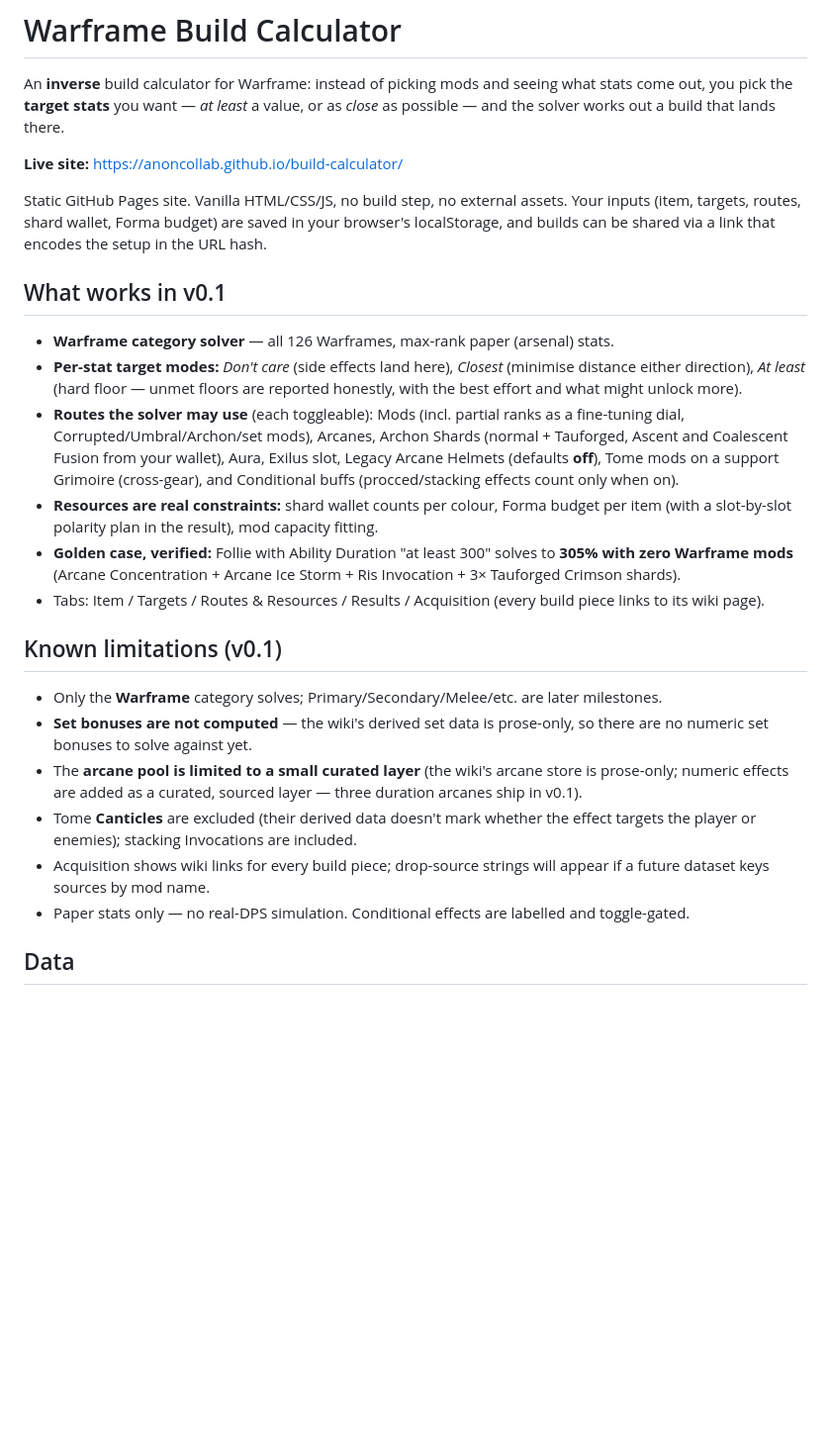
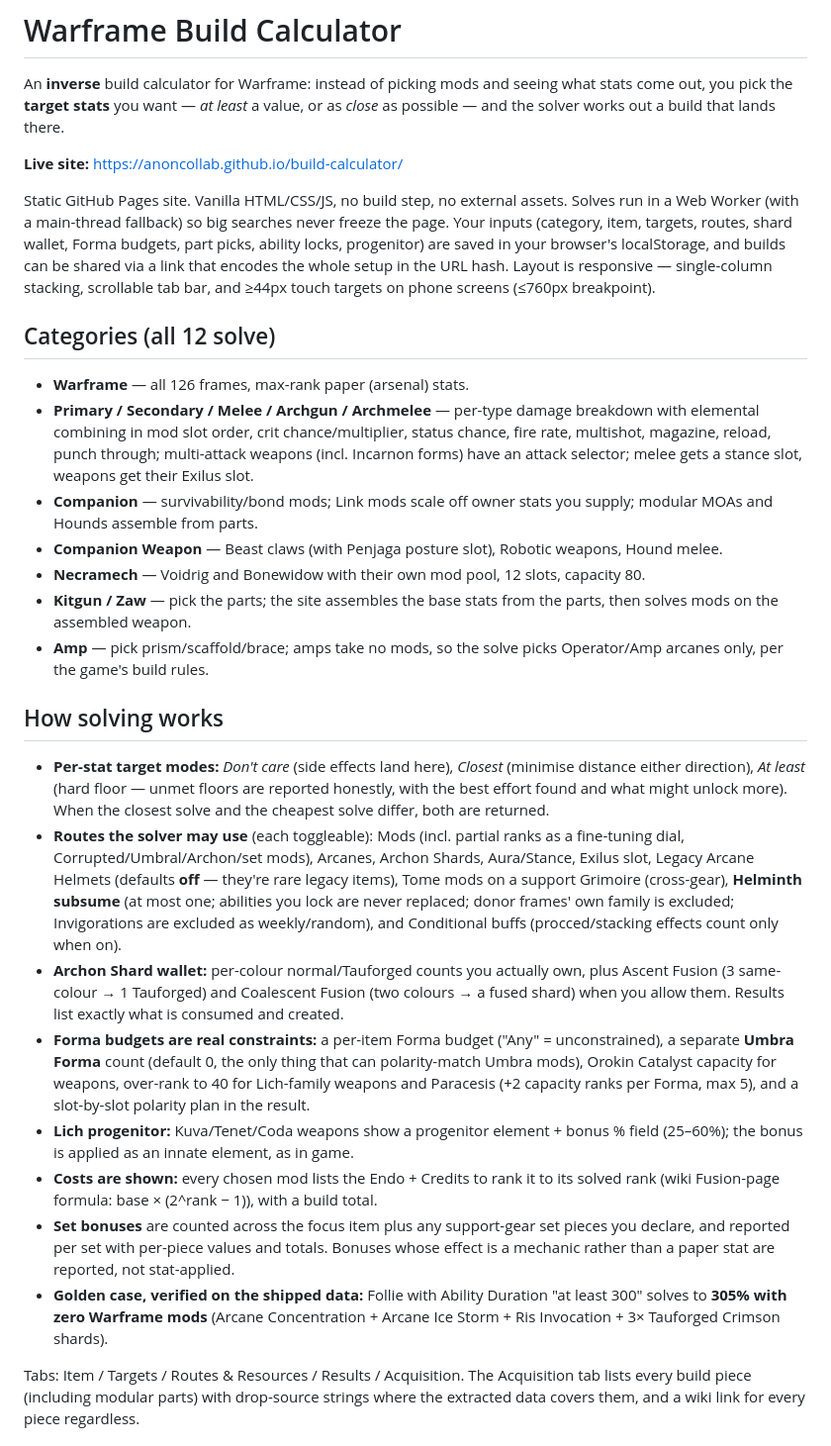
Before and after one commit to AnonCollab/build-calculator, a Markdown page: README.md, the part around one of its changes. Shown at 99% size. GitHub-like rendering; blank space fills up the shorter version.

Commit message:
README: full-site scope (12 categories), features, honest limitations, data refresh, credits

```diff
--- a/README.md
+++ b/README.md
@@ -4,25 +4,28 @@ An **inverse** build calculator for Warframe: instead of picking mods and seeing
 
 **Live site:** https://anoncollab.github.io/build-calculator/
 
-Static GitHub Pages site. Vanilla HTML/CSS/JS, no build step, no external assets. Your inputs (item, targets, routes, shard wallet, Forma budget) are saved in your browser's localStorage, and builds can be shared via a link that encodes the setup in the URL hash.
+Static GitHub Pages site. Vanilla HTML/CSS/JS, no build step, no external assets. Solves run in a Web Worker (with a main-thread fallback) so big searches never freeze the page. Your inputs (category, item, targets, routes, shard wallet, Forma budgets, part picks, ability locks, progenitor) are saved in your browser's localStorage, and builds can be shared via a link that encodes the whole setup in the URL hash. Layout is responsive — single-column stacking, scrollable tab bar, and ≥44px touch targets on phone screens (≤760px breakpoint).
 
-## What works in v0.1
+## Categories (all 12 solve)
 
-- **Warframe category solver** — all 126 Warframes, max-rank paper (arsenal) stats.
-- **Per-stat target modes:** *Don't care* (side effects land here), *Closest* (minimise distance either direction), *At least* (hard floor — unmet floors are reported honestly, with the best effort and what might unlock more).
-- **Routes the solver may use** (each toggleable): Mods (incl. partial ranks as a fine-tuning dial, Corrupted/Umbral/Archon/set mods), Arcanes, Archon Shards (normal + Tauforged, Ascent and Coalescent Fusion from your wallet), Aura, Exilus slot, Legacy Arcane Helmets (defaults **off**), Tome mods on a support Grimoire (cross-gear), and Conditional buffs (procced/stacking effects count only when on).
-- **Resources are real constraints:** shard wallet counts per colour, Forma budget per item (with a slot-by-slot polarity plan in the result), mod capacity fitting.
-- **Golden case, verified:** Follie with Ability Duration "at least 300" solves to **305% with zero Warframe mods** (Arcane Concentration + Arcane Ice Storm + Ris Invocation + 3× Tauforged Crimson shards).
-- Tabs: Item / Targets / Routes & Resources / Results / Acquisition (every build piece links to its wiki page).
+- **Warframe** — all 126 frames, max-rank paper (arsenal) stats.
+- **Primary / Secondary / Melee / Archgun / Archmelee** — per-type damage breakdown with elemental combining in mod slot order, crit chance/multiplier, status chance, fire rate, multishot, magazine, reload, punch through; multi-attack weapons (incl. Incarnon forms) have an attack selector; melee gets a stance slot, weapons get their Exilus slot.
+- **Companion** — survivability/bond mods; Link mods scale off owner stats you supply; modular MOAs and Hounds assemble from parts.
+- **Companion Weapon** — Beast claws (with Penjaga posture slot), Robotic weapons, Hound melee.
+- **Necramech** — Voidrig and Bonewidow with their own mod pool, 12 slots, capacity 80.
+- **Kitgun / Zaw** — pick the parts; the site assembles the base stats from the parts, then solves mods on the assembled weapon.
+- **Amp** — pick prism/scaffold/brace; amps take no mods, so the solve picks Operator/Amp arcanes only, per the game's build rules.
 
-## Known limitations (v0.1)
+## How solving works
 
-- Only the **Warframe** category solves; Primary/Secondary/Melee/etc. are later milestones.
-- **Set bonuses are not computed** — the wiki's derived set data is prose-only, so there are no numeric set bonuses to solve against yet.
-- The **arcane pool is limited to a small curated layer** (the wiki's arcane store is prose-only; numeric effects are added as a curated, sourced layer — three duration arcanes ship in v0.1).
-- Tome **Canticles** are excluded (their derived data doesn't mark whether the effect targets the player or enemies); stacking Invocations are included.
-- Acquisition shows wiki links for every build piece; drop-source strings will appear if a future dataset keys sources by mod name.
-- Paper stats only — no real-DPS simulation. Conditional effects are labelled and toggle-gated.
+- **Per-stat target modes:** *Don't care* (side effects land here), *Closest* (minimise distance either direction), *At least* (hard floor — unmet floors are reported honestly, with the best effort found and what might unlock more). When the closest solve and the cheapest solve differ, both are returned.
+- **Routes the solver may use** (each toggleable): Mods (incl. partial ranks as a fine-tuning dial, Corrupted/Umbral/Archon/set mods), Arcanes, Archon Shards, Aura/Stance, Exilus slot, Legacy Arcane Helmets (defaults **off** — they're rare legacy items), Tome mods on a support Grimoire (cross-gear), **Helminth subsume** (at most one; abilities you lock are never replaced; donor frames' own family is excluded; Invigorations are excluded as weekly/random), and Conditional buffs (procced/stacking effects count only when on).
+- **Archon Shard wallet:** per-colour normal/Tauforged counts you actually own, plus Ascent Fusion (3 same-colour → 1 Tauforged) and Coalescent Fusion (two colours → a fused shard) when you allow them. Results list exactly what is consumed and created.
+- **Forma budgets are real constraints:** a per-item Forma budget ("Any" = unconstrained), a separate **Umbra Forma** count (default 0, the only thing that can polarity-match Umbra mods), Orokin Catalyst capacity for weapons, over-rank to 40 for Lich-family weapons and Paracesis (+2 capacity ranks per Forma, max 5), and a slot-by-slot polarity plan in the result.
+- **Lich progenitor:** Kuva/Tenet/Coda weapons show a progenitor element + bonus % field (25–60%); the bonus is applied as an innate element, as in game.
+- **Costs are shown:** every chosen mod lists the Endo + Credits to rank it to its solved rank (wiki Fusion-page formula: base × (2^rank − 1)), with a build total.
+- **Set bonuses** are counted across the focus item plus any support-gear set pieces you declare, and reported per set with per-piece values and totals. Bonuses whose effect is a mechanic rather than a paper stat are reported, not stat-applied.
+- **Golden case, verified on the shipped data:** Follie with Ability Duration "at least 300" solves to **305% with zero Warframe mods** (Arcane Concentration + Arcane Ice Storm + Ris Invocation + 3× Tauforged Crimson shards).
 
-## Data
+Tabs: Item / Targets / Routes & Resources / Results / Acquisition. The Acquisition tab lists every build piece (including modular parts) with drop-source strings where the extracted data covers them, and a wiki link for every piece regardless.
 
```
Also changed, not shown: other parts of README.md (+17 -1 lines).
